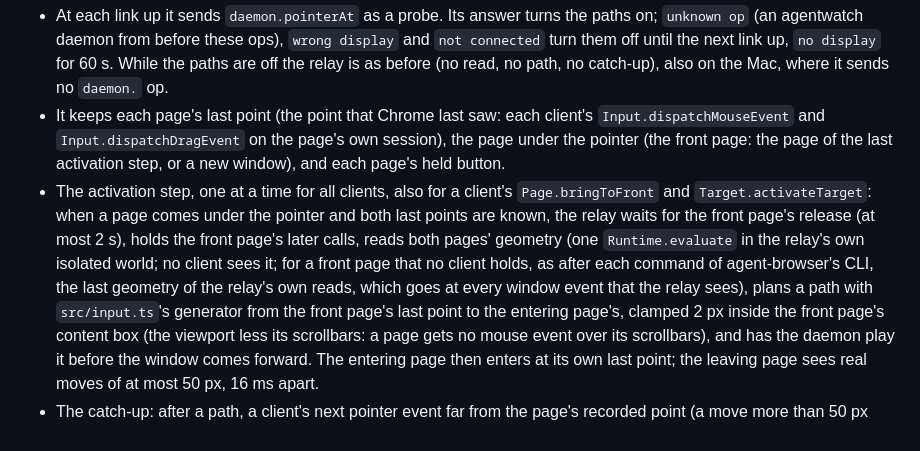
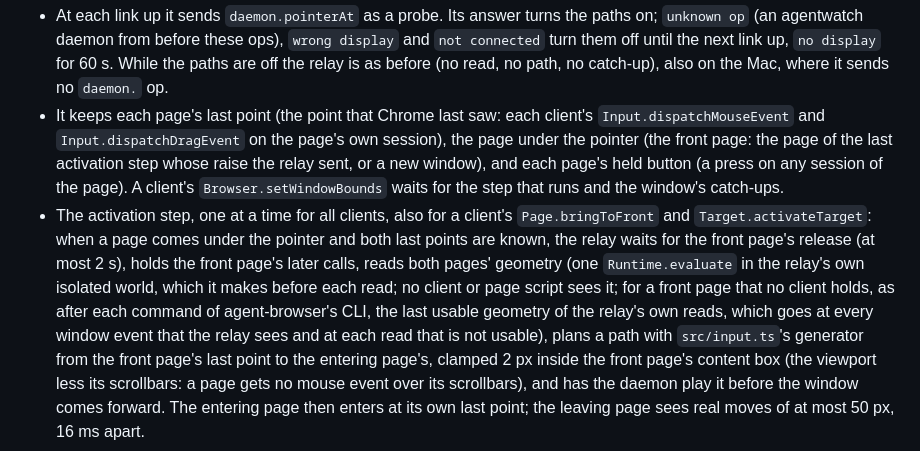
Before and after one commit to agentwatch-sh/agent-browser, a Markdown page: README.md, the part around the change. GitHub-like rendering.

Commit message:
ab-v16.71: review-68 in the design: a world before each read and its new id only (B1), a held button on any session (B2), Browser.setWindowBounds behind a running step (B3), a front page only by a raise that the relay sent (N1), the kept geometry's exact drops and N2, the 2 s limit of activateTarget's tabs.update (N3), a minimized or hidden page, the content box in sections 1 and 3, and the residual case N9 in the limits

```diff
--- a/README.md
+++ b/README.md
@@ -1085,13 +1085,16 @@ a second; no client method reaches these ops). The relay (`src/relay/model.ts`,
   catch-up), also on the Mac, where it sends no `daemon.` op.
 - It keeps each page's last point (the point that Chrome last saw: each client's `Input.dispatchMouseEvent`
   and `Input.dispatchDragEvent` on the page's own session), the page under the pointer (the front page:
-  the page of the last activation step, or a new window), and each page's held button.
+  the page of the last activation step whose raise the relay sent, or a new window), and each page's held
+  button (a press on any session of the page). A client's `Browser.setWindowBounds` waits for the step that
+  runs and the window's catch-ups.
 - The activation step, one at a time for all clients, also for a client's `Page.bringToFront` and
   `Target.activateTarget`: when a page comes under the pointer and both last points are known, the relay
   waits for the front page's release (at most 2 s), holds the front page's later calls, reads both pages'
-  geometry (one `Runtime.evaluate` in the relay's own isolated world; no client sees it; for a front page
-  that no client holds, as after each command of agent-browser's CLI, the last geometry of the relay's own
-  reads, which goes at every window event that the relay sees), plans a path with `src/input.ts`'s generator
+  geometry (one `Runtime.evaluate` in the relay's own isolated world, which it makes before each read; no
+  client or page script sees it; for a front page that no client holds, as after each command of
+  agent-browser's CLI, the last usable geometry of the relay's own reads, which goes at every window event
+  that the relay sees and at each read that is not usable), plans a path with `src/input.ts`'s generator
   from the front page's last point to the entering page's, clamped 2 px inside the front page's content box
   (the viewport less its scrollbars: a page gets no mouse event over its scrollbars), and has the daemon play
   it before the window comes forward. The entering page then
```
Also changed, not shown: 1 other file.
